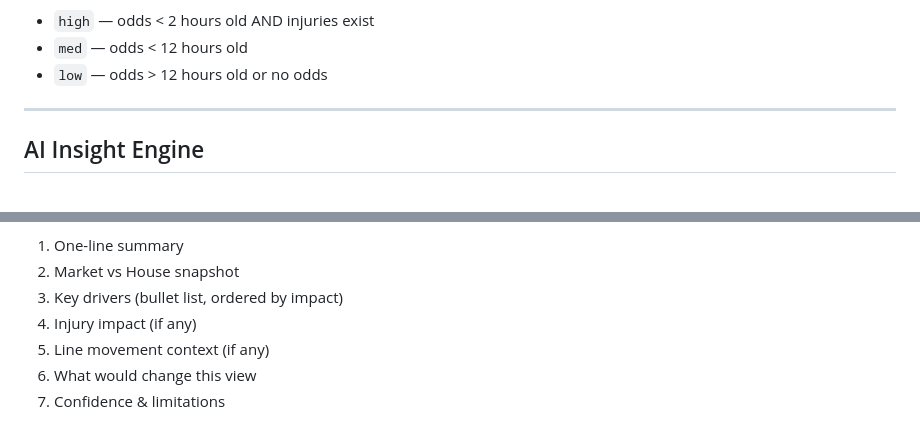
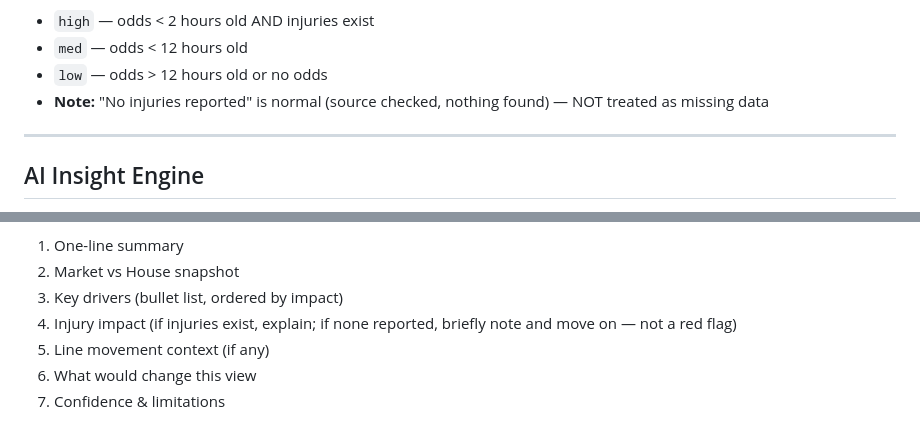
Before and after one commit to djenkins452/brotherwillies, a Markdown page: CLAUDE.md, 2 parts joined by grey strips. GitHub-like rendering.

```diff
--- a/CLAUDE.md
+++ b/CLAUDE.md
@@ -396,6 +398,7 @@ python manage.py refresh_data          # Runs all of the above for enabled sport
 - `high` — odds < 2 hours old AND injuries exist
 - `med` — odds < 12 hours old
 - `low` — odds > 12 hours old or no odds
+- **Note:** "No injuries reported" is normal (source checked, nothing found) — NOT treated as missing data
 
 ---
 
@@ -443,7 +446,7 @@ python manage.py refresh_data          # Runs all of the above for enabled sport
 1. One-line summary
 2. Market vs House snapshot
 3. Key drivers (bullet list, ordered by impact)
-4. Injury impact (if any)
+4. Injury impact (if injuries exist, explain; if none reported, briefly note and move on — not a red flag)
 5. Line movement context (if any)
 6. What would change this view
 7. Confidence & limitations
```
Also changed, not shown: other parts of CLAUDE.md (+33 -1 lines).
